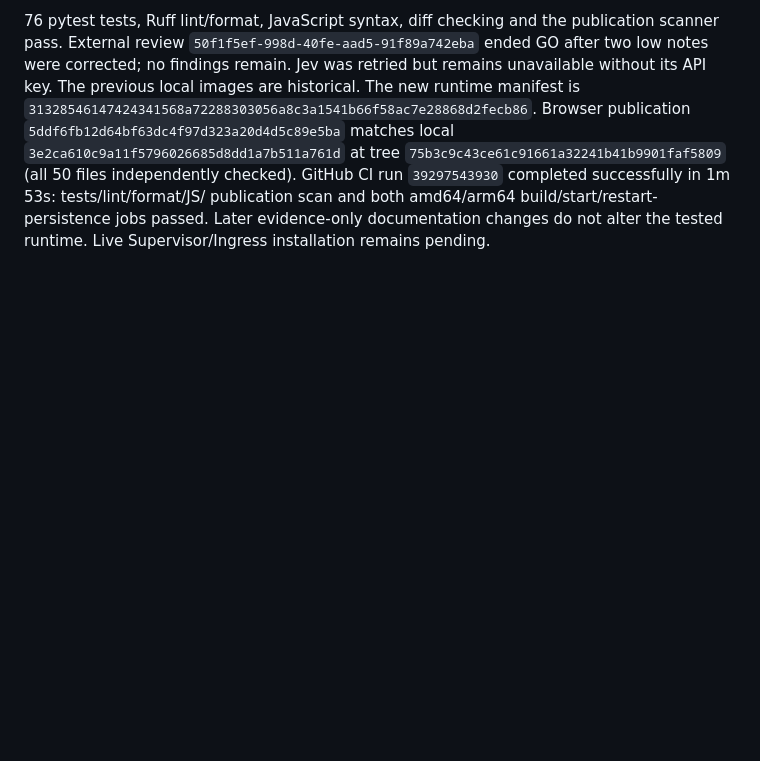
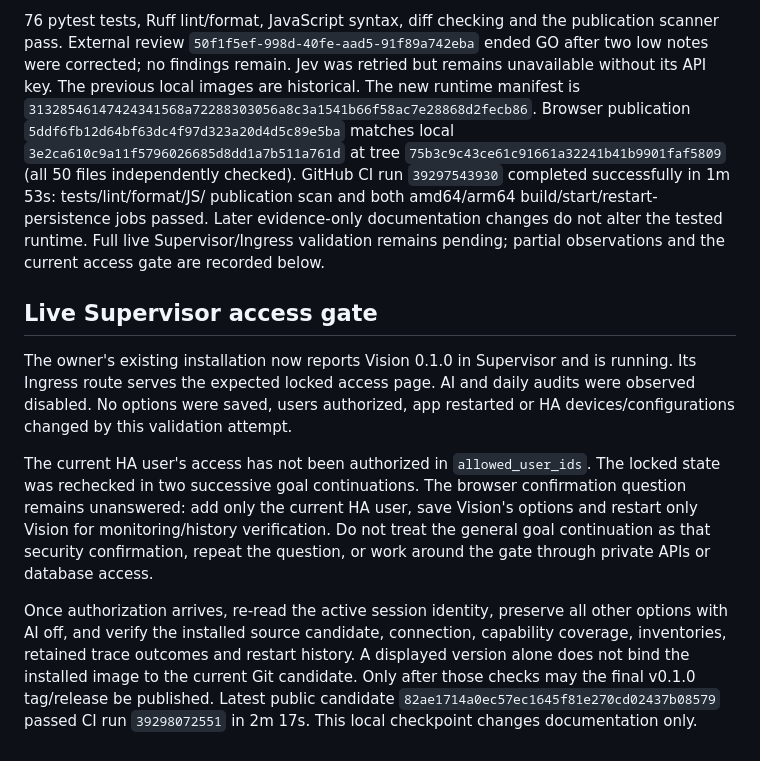
Before and after one commit to Patrick1610/vision-homeassistant, a Markdown page: PLANS.md, the part around the change. Drawn GitHub-style; blank space fills up the shorter version.

Commit message:
Preserve the exact live access gate for continuation

```diff
--- a/PLANS.md
+++ b/PLANS.md
@@ -132,4 +132,27 @@ Browser publication `5ddf6fb12d64bf63dc4f97d323a20d4d5c89e5ba` matches local
 GitHub CI run `39297543930` completed successfully in 1m 53s: tests/lint/format/JS/
 publication scan and both amd64/arm64 build/start/restart-persistence jobs passed.
 Later evidence-only documentation changes do not alter the tested runtime.
-Live Supervisor/Ingress installation remains pending.
+Full live Supervisor/Ingress validation remains pending; partial observations
+and the current access gate are recorded below.
+
+## Live Supervisor access gate
+
+The owner's existing installation now reports Vision 0.1.0 in Supervisor and
+is running. Its Ingress route serves the expected locked access page. AI and
+daily audits were observed disabled. No options were saved, users authorized,
+app restarted or HA devices/configurations changed by this validation attempt.
+
+The current HA user's access has not been authorized in `allowed_user_ids`.
+The locked state was rechecked in two successive goal continuations. The browser
+confirmation question remains unanswered: add only the current HA user, save
+Vision's options and restart only Vision for monitoring/history verification.
+Do not treat the general goal continuation as that security confirmation, repeat
+the question, or work around the gate through private APIs or database access.
+
+Once authorization arrives, re-read the active session identity, preserve all
+other options with AI off, and verify the installed source candidate, connection,
+capability coverage, inventories, retained trace outcomes and restart history.
+A displayed version alone does not bind the installed image to the current Git
+candidate. Only after those checks may the final v0.1.0 tag/release be published.
+Latest public candidate `82ae1714a0ec57ec1645f81e270cd02437b08579` passed CI run
+`39298072551` in 2m 17s. This local checkpoint changes documentation only.
```
